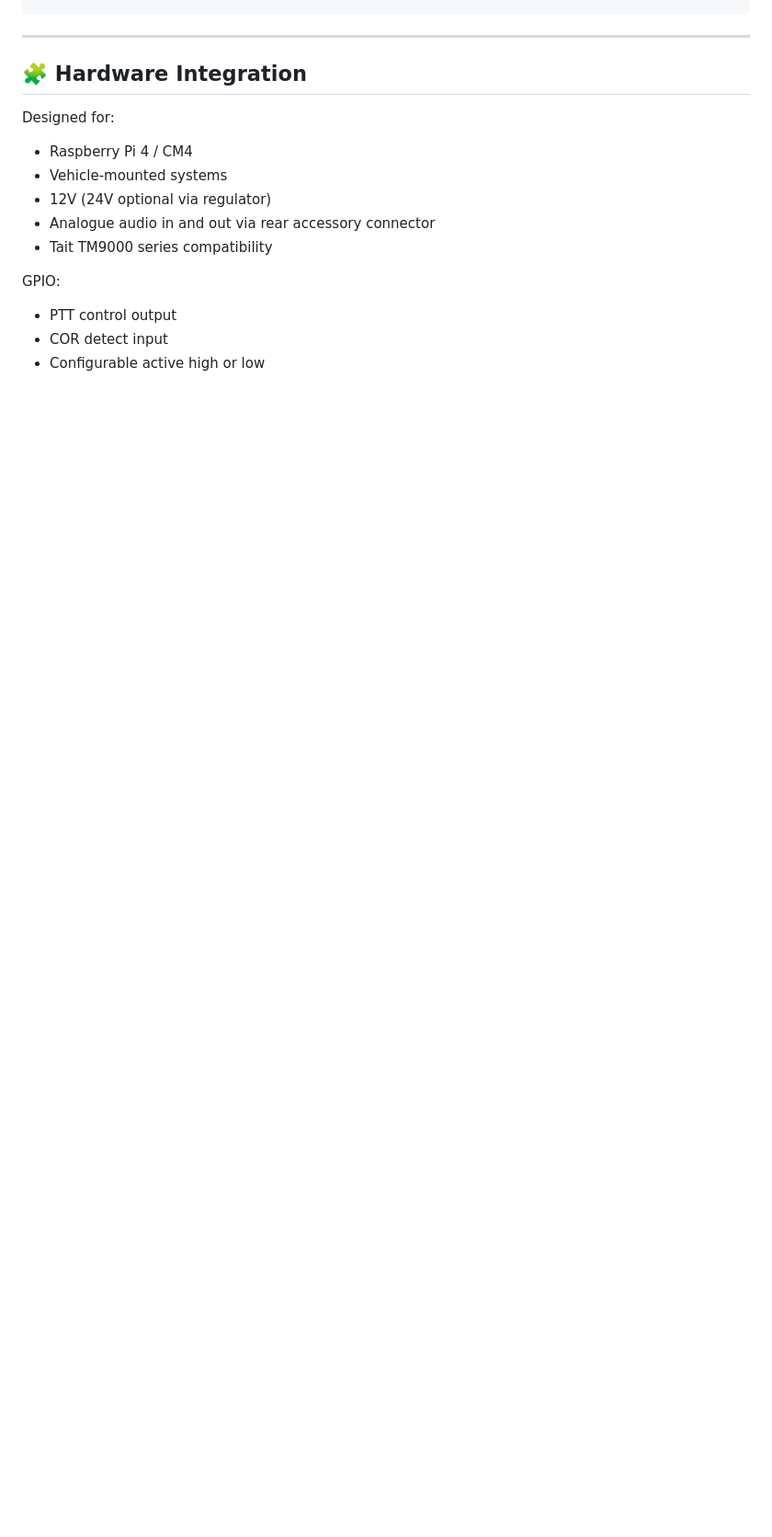
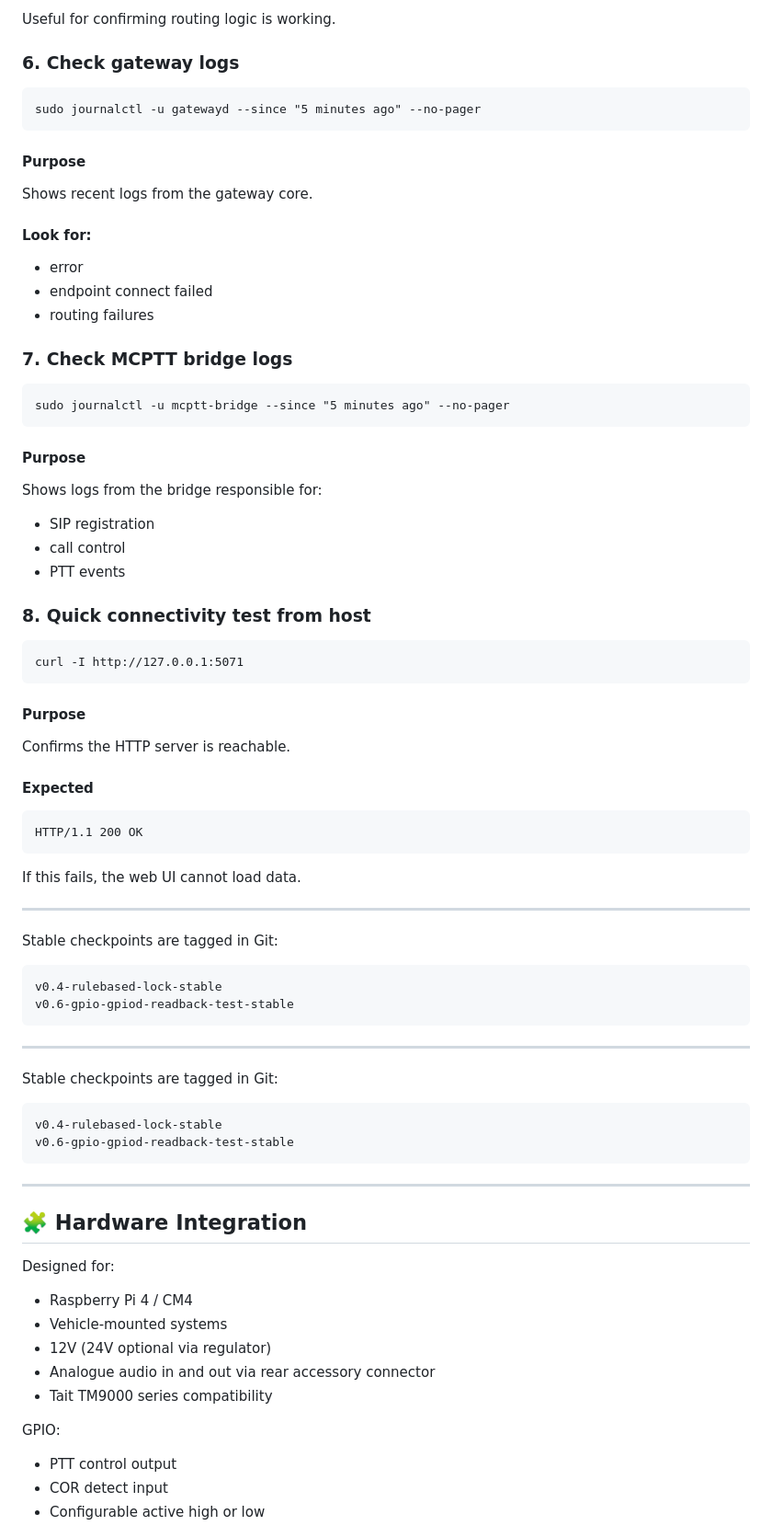
Before and after one commit to dmacleod101/gatewayd, a Markdown page: README.md, the part around one of its changes. Shown at 92% size. Rendered like a GitHub page; blank space fills up the shorter version.

Commit message:
Update README: add diagnostic commands 3-8

````diff
--- a/README.md
+++ b/README.md
@@ -289,3 +336,66 @@ v0.6-gpio-gpiod-readback-test-stable
+Useful for confirming routing logic is working.
+
+
+### 6. Check gateway logs
+```
+sudo journalctl -u gatewayd --since "5 minutes ago" --no-pager
+```
+#### Purpose
+Shows recent logs from the gateway core.
+
+#### Look for:
+
+- error
+- endpoint connect failed
+- routing failures
+
+
+### 7. Check MCPTT bridge logs
+```
+sudo journalctl -u mcptt-bridge --since "5 minutes ago" --no-pager
+```
+#### Purpose
+Shows logs from the bridge responsible for:
+
+- SIP registration
+- call control
+- PTT events
+
+
+### 8. Quick connectivity test from host
+```
+curl -I http://127.0.0.1:5071
+```
+#### Purpose
+Confirms the HTTP server is reachable.
+
+#### Expected
+
+```
+HTTP/1.1 200 OK
+```
+If this fails, the web UI cannot load data.
+
+
+---
+
+Stable checkpoints are tagged in Git:
+
+```
+v0.4-rulebased-lock-stable
+v0.6-gpio-gpiod-readback-test-stable
+```
+
+
+---
+
+Stable checkpoints are tagged in Git:
+
+```
+v0.4-rulebased-lock-stable
+v0.6-gpio-gpiod-readback-test-stable
+```
+
 
 ---
 
````
Also changed, not shown: other parts of README.md (+47 -0 lines).
